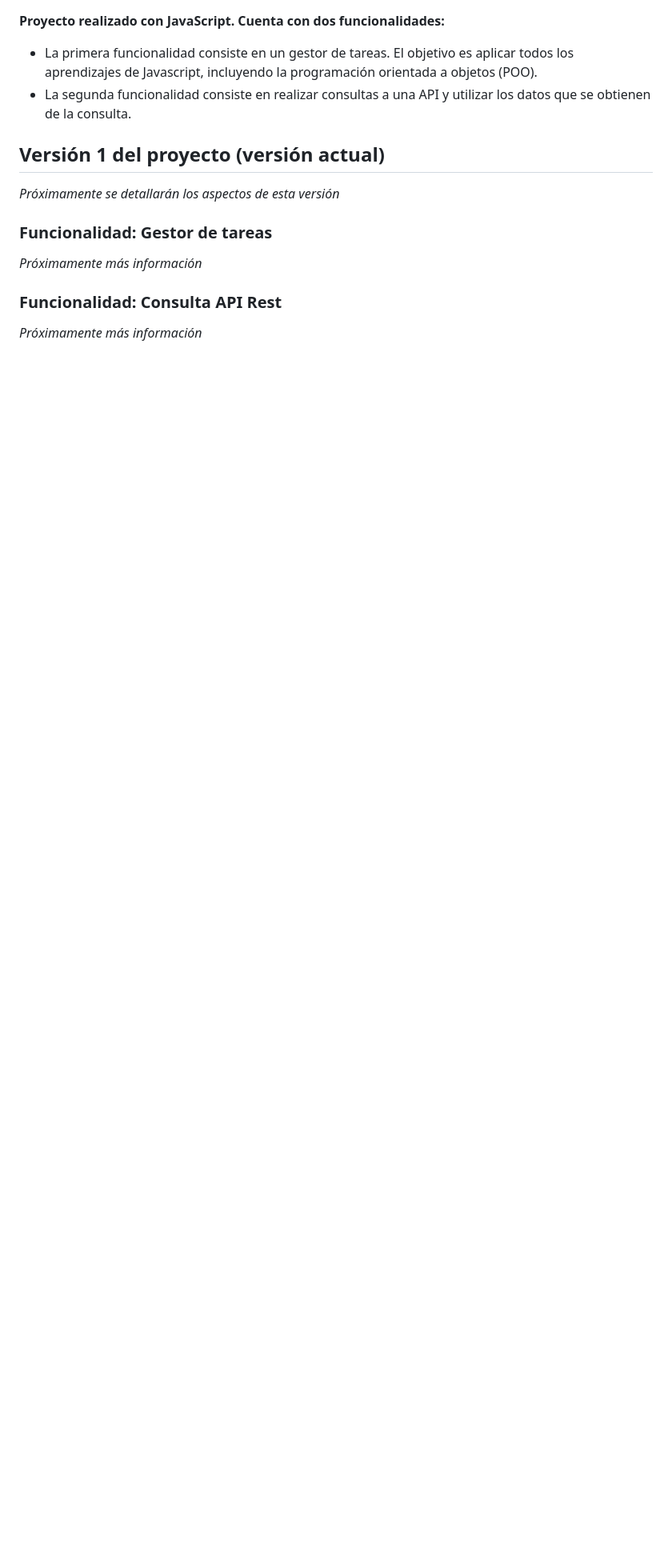
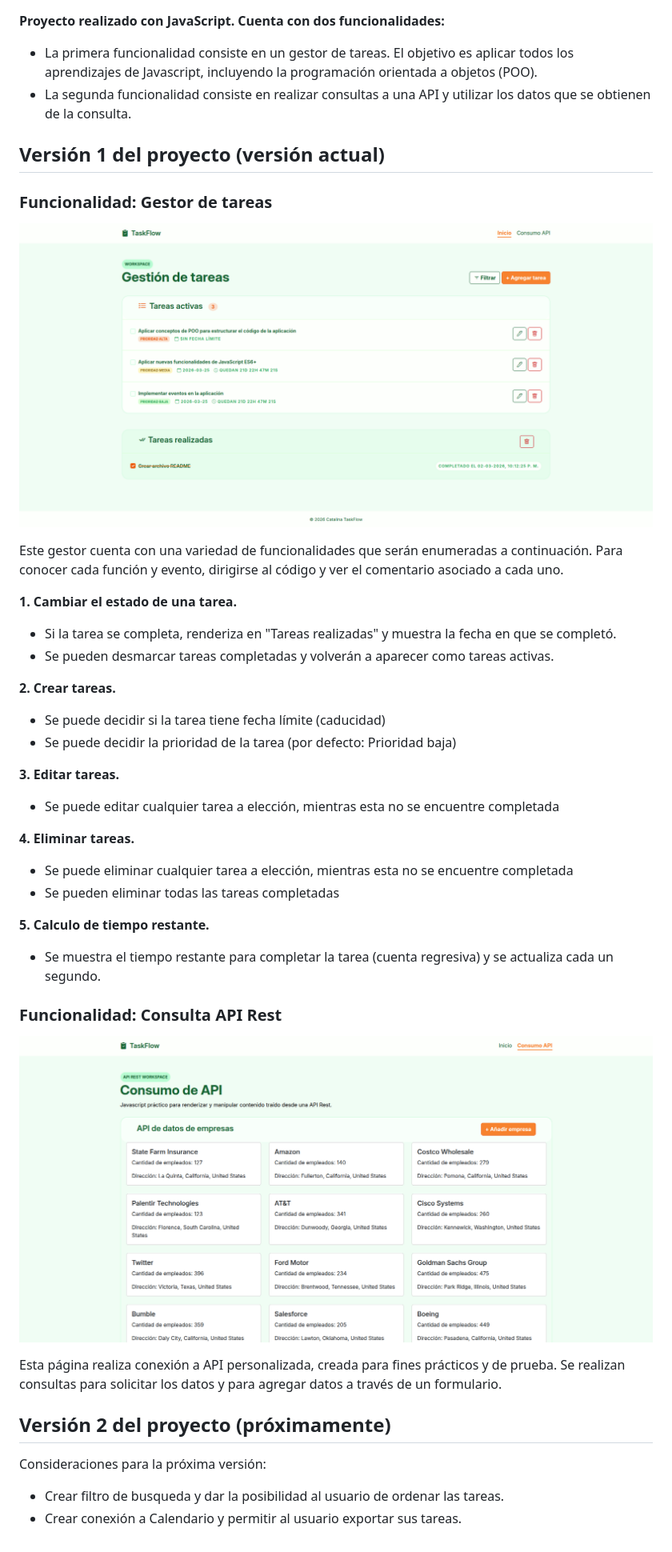
Before and after one commit to CatWebs/JS_FullStack_SENCE, a Markdown page: TaskFlow/README.md, the part around the change. Shown: that part at 80% size. Rendered like a GitHub page; pictures changed too: TaskFlow/media/API.png (added), TaskFlow/media/Taskflow.png (added); blank space fills up the shorter version.

Commit message:
Update: README.md de Taskflow

```diff
--- a/TaskFlow/README.md
+++ b/TaskFlow/README.md
@@ -7,12 +7,45 @@
 
 ## Versión 1 del proyecto (versión actual)
 
-_Próximamente se detallarán los aspectos de esta versión_
-
 ### Funcionalidad: Gestor de tareas
 
-_Próximamente más información_
+![](./media/Taskflow.png)
+
+Este gestor cuenta con una variedad de funcionalidades que serán enumeradas a continuación. Para conocer cada función y evento, dirigirse al código y ver el comentario asociado a cada uno.
+
+**1. Cambiar el estado de una tarea.**
+
+- Si la tarea se completa, renderiza en "Tareas realizadas" y muestra la fecha en que se completó.
+- Se pueden desmarcar tareas completadas y volverán a aparecer como tareas activas.
+
+**2. Crear tareas.**
+
+- Se puede decidir si la tarea tiene fecha límite (caducidad)
+- Se puede decidir la prioridad de la tarea (por defecto: Prioridad baja)
+
+**3. Editar tareas.**
+
+- Se puede editar cualquier tarea a elección, mientras esta no se encuentre completada
+
+**4. Eliminar tareas.**
+
+- Se puede eliminar cualquier tarea a elección, mientras esta no se encuentre completada
+- Se pueden eliminar todas las tareas completadas
+
+**5. Calculo de tiempo restante.**
+
+- Se muestra el tiempo restante para completar la tarea (cuenta regresiva) y se actualiza cada un segundo.
 
 ### Funcionalidad: Consulta API Rest
 
-_Próximamente más información_
+![](./media/API.png)
+
+Esta página realiza conexión a API personalizada, creada para fines prácticos y de prueba.
+Se realizan consultas para solicitar los datos y para agregar datos a través de un formulario.
+
+## Versión 2 del proyecto (próximamente)
+
+Consideraciones para la próxima versión:
+
+- Crear filtro de busqueda y dar la posibilidad al usuario de ordenar las tareas.
+- Crear conexión a Calendario y permitir al usuario exportar sus tareas.
```
